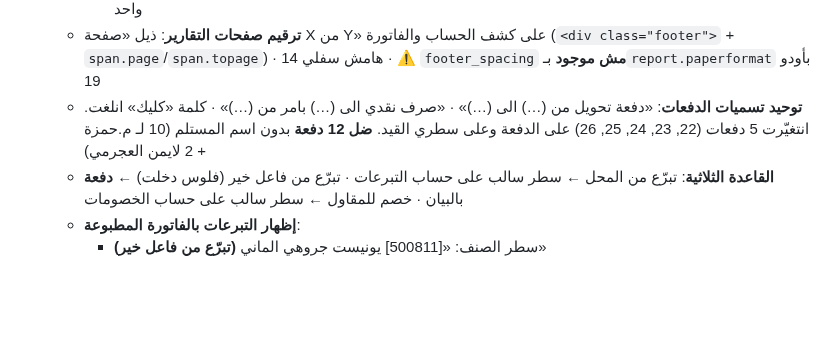
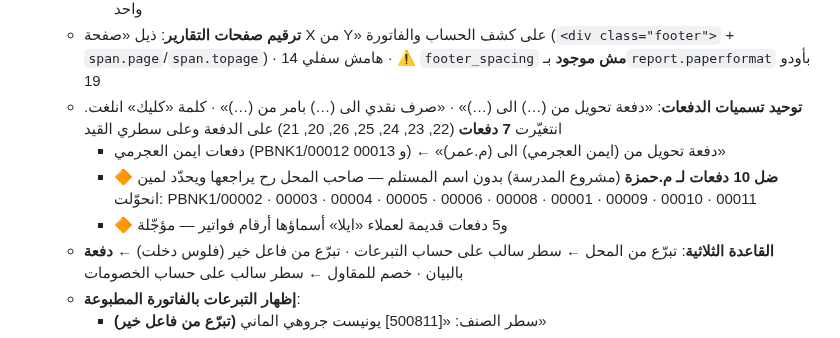
Before and after one commit to engineeringjo-dev/Fam-Bam, a Markdown page: قائمة_المهام.md, the part around the change. GitHub-like rendering; blank space fills up the shorter version.

Commit message:
دفعات ايمن العجرمي: تحويل الى م.عمر
Co-Authored-By: Claude Opus 5 <noreply@anthropic.com>
Claude-Session: https://claude.ai/code/session_01UQajWt2cBKp776XpEzaHTL

```diff
--- a/قائمة_المهام.md
+++ b/قائمة_المهام.md
@@ -369,7 +369,10 @@
     - **نفس الصنف** بينستعمل بالحالتين؛ اللي بيتغيّر هو **الحساب على السطر**. الاسم المطبوع للزبون بيضل «تبرّع من محلات العون» — لا رقم حساب ولا تصنيف بيطلع بالفاتورة ولا بالكشف
     - ⚠️ للتصريح الضريبي: الزكاة غالباً **ما بتنخصم** كمصروف — بس لأنها بحساب مستقل، المحاسب بيقدر يردّها بسطر واحد
   - **ترقيم صفحات التقارير**: ذيل «صفحة X من Y» على كشف الحساب والفاتورة (`<div class="footer">` + `span.page`/`span.topage`) · هامش سفلي 14 · ⚠️ `footer_spacing` **مش موجود** بـ`report.paperformat` بأودو 19
-  - **توحيد تسميات الدفعات**: «دفعة تحويل من (…) الى (…)» · «صرف نقدي الى (…) بامر من (…)» · كلمة «كليك» انلغت. انتغيّرت 5 دفعات (22, 23, 24, 25, 26) على الدفعة وعلى سطري القيد. **ضل 12 دفعة** بدون اسم المستلم (10 لـ م.حمزة + 2 لايمن العجرمي)
+  - **توحيد تسميات الدفعات**: «دفعة تحويل من (…) الى (…)» · «صرف نقدي الى (…) بامر من (…)» · كلمة «كليك» انلغت. انتغيّرت **7 دفعات** (22, 23, 24, 25, 26, 20, 21) على الدفعة وعلى سطري القيد
+    - دفعات ايمن العجرمي (PBNK1/00012 و 00013) ← «دفعة تحويل من (ايمن العجرمي) الى (م.عمر)»
+    - 🔶 **ضل 10 دفعات لـ م.حمزة** (مشروع المدرسة) بدون اسم المستلم — صاحب المحل رح يراجعها ويحدّد لمين انحوّلت: PBNK1/00002 · 00003 · 00004 · 00005 · 00006 · 00008 · 00001 · 00009 · 00010 · 00011
+    - 🔶 و5 دفعات قديمة لعملاء «ايلا» أسماؤها أرقام فواتير — مؤجّلة
   - **القاعدة الثلاثية**: تبرّع من المحل ← سطر سالب على حساب التبرعات · تبرّع من فاعل خير (فلوس دخلت) ← **دفعة** بالبيان · خصم للمقاول ← سطر سالب على حساب الخصومات
   - **إظهار التبرعات بالفاتورة المطبوعة**:
     - سطر الصنف: «[500811] يونيست جروهي الماني **(تبرّع من فاعل خير)**»
```
